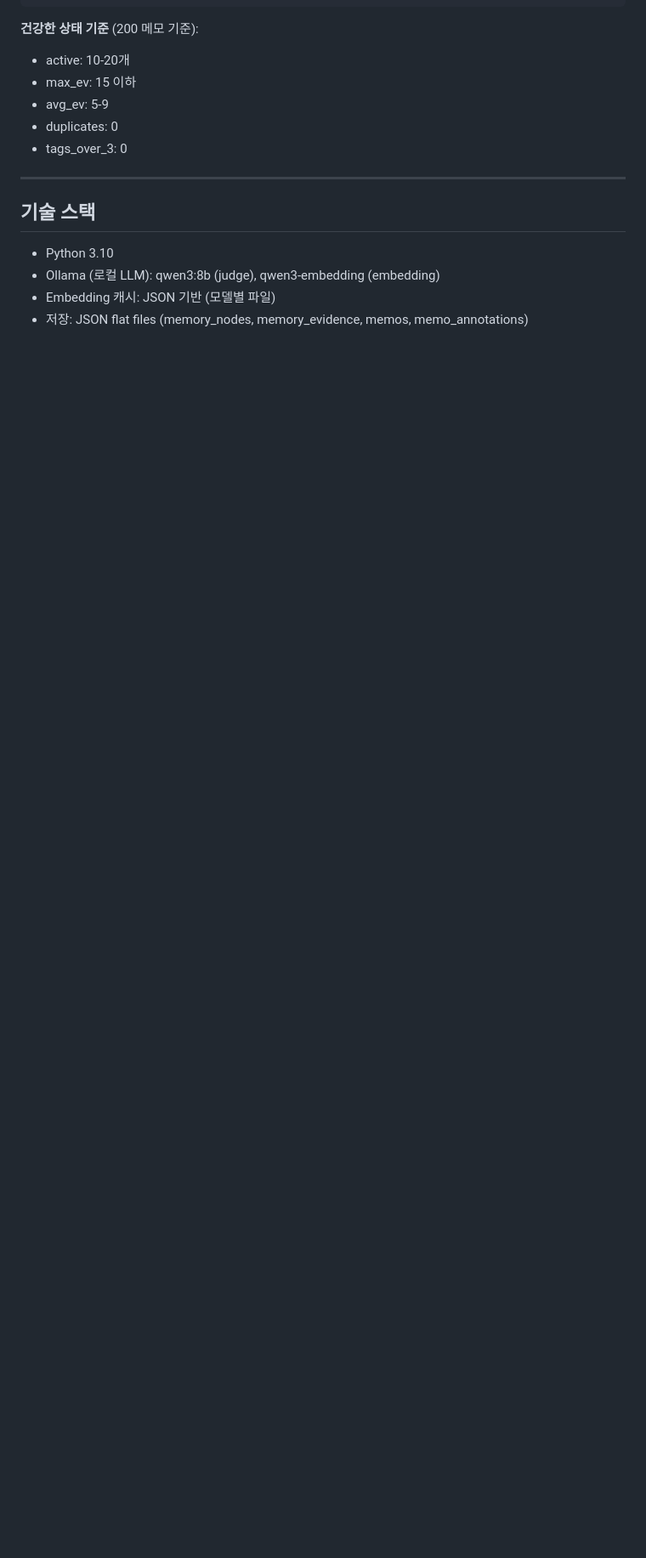
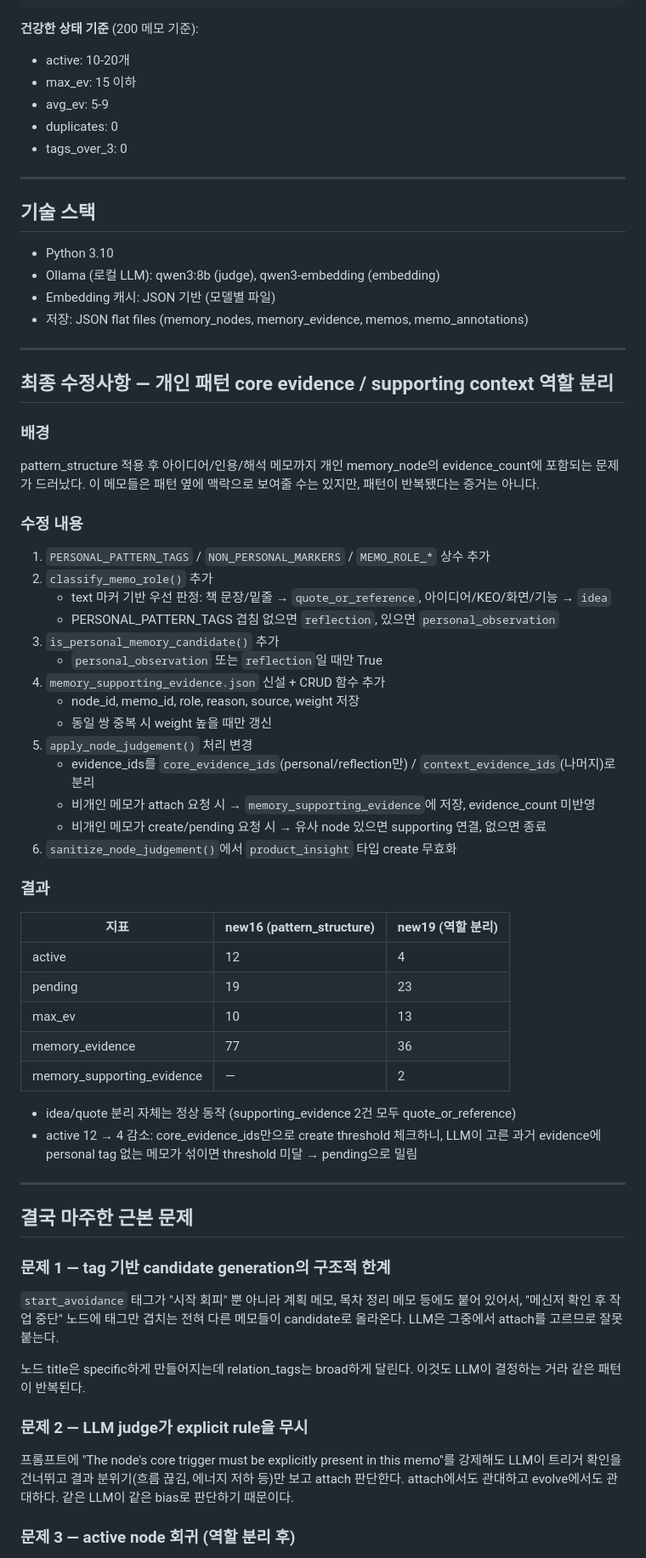
Before and after one commit to OZIIJIN/keo, a Markdown page: poc/recall/PROJECT_LOG.md, the part around one of its changes. Shown at 85% size. Drawn GitHub-style; blank space fills up the shorter version.

```diff
--- a/poc/recall/PROJECT_LOG.md
+++ b/poc/recall/PROJECT_LOG.md
@@ -167,3 +167,58 @@ tags_over_3  # 태그 3개 초과 노드 수
 - Ollama (로컬 LLM): qwen3:8b (judge), qwen3-embedding (embedding)
 - Embedding 캐시: JSON 기반 (모델별 파일)
 - 저장: JSON flat files (memory_nodes, memory_evidence, memos, memo_annotations)
+
+---
+
+## 최종 수정사항 — 개인 패턴 core evidence / supporting context 역할 분리
+
+### 배경
+
+pattern_structure 적용 후 아이디어/인용/해석 메모까지 개인 memory_node의 evidence_count에 포함되는 문제가 드러났다. 이 메모들은 패턴 옆에 맥락으로 보여줄 수는 있지만, 패턴이 반복됐다는 증거는 아니다.
+
+### 수정 내용
+
+1. `PERSONAL_PATTERN_TAGS` / `NON_PERSONAL_MARKERS` / `MEMO_ROLE_*` 상수 추가
+2. `classify_memo_role()` 추가
+   - text 마커 기반 우선 판정: 책 문장/밑줄 → `quote_or_reference`, 아이디어/KEO/화면/기능 → `idea`
+   - PERSONAL_PATTERN_TAGS 겹침 없으면 `reflection`, 있으면 `personal_observation`
+3. `is_personal_memory_candidate()` 추가
+   - `personal_observation` 또는 `reflection`일 때만 True
+4. `memory_supporting_evidence.json` 신설 + CRUD 함수 추가
+   - node_id, memo_id, role, reason, source, weight 저장
+   - 동일 쌍 중복 시 weight 높을 때만 갱신
+5. `apply_node_judgement()` 처리 변경
+   - evidence_ids를 `core_evidence_ids`(personal/reflection만) / `context_evidence_ids`(나머지)로 분리
+   - 비개인 메모가 attach 요청 시 → `memory_supporting_evidence`에 저장, evidence_count 미반영
+   - 비개인 메모가 create/pending 요청 시 → 유사 node 있으면 supporting 연결, 없으면 종료
+6. `sanitize_node_judgement()`에서 `product_insight` 타입 create 무효화
+
+### 결과
+
+| 지표 | new16 (pattern_structure) | new19 (역할 분리) |
+|------|--------------------------|-------------------|
+| active | 12 | 4 |
+| pending | 19 | 23 |
+| max_ev | 10 | 13 |
+| memory_evidence | 77 | 36 |
+| memory_supporting_evidence | — | 2 |
+
+- idea/quote 분리 자체는 정상 동작 (supporting_evidence 2건 모두 quote_or_reference)
+- active 12 → 4 감소: core_evidence_ids만으로 create threshold 체크하니, LLM이 고른 과거 evidence에 personal tag 없는 메모가 섞이면 threshold 미달 → pending으로 밀림
+
+---
+
+## 결국 마주한 근본 문제
+
+### 문제 1 — tag 기반 candidate generation의 구조적 한계
+
+`start_avoidance` 태그가 "시작 회피" 뿐 아니라 계획 메모, 목차 정리 메모 등에도 붙어 있어서, "메신저 확인 후 작업 중단" 노드에 태그만 겹치는 전혀 다른 메모들이 candidate로 올라온다. LLM은 그중에서 attach를 고르므로 잘못 붙는다.
+
+노드 title은 specific하게 만들어지는데 relation_tags는 broad하게 달린다. 이것도 LLM이 결정하는 거라 같은 패턴이 반복된다.
+
+### 문제 2 — LLM judge가 explicit rule을 무시
+
+프롬프트에 "The node's core trigger must be explicitly present in this memo"를 강제해도 LLM이 트리거 확인을 건너뛰고 결과 분위기(흐름 끊김, 에너지 저하 등)만 보고 attach 판단한다. attach에서도 관대하고 evolve에서도 관대하다. 같은 LLM이 같은 bias로 판단하기 때문이다.
+
+### 문제 3 — active node 회귀 (역할 분리 후)
+
```
Also changed, not shown: other parts of poc/recall/PROJECT_LOG.md (+27 -0 lines).
